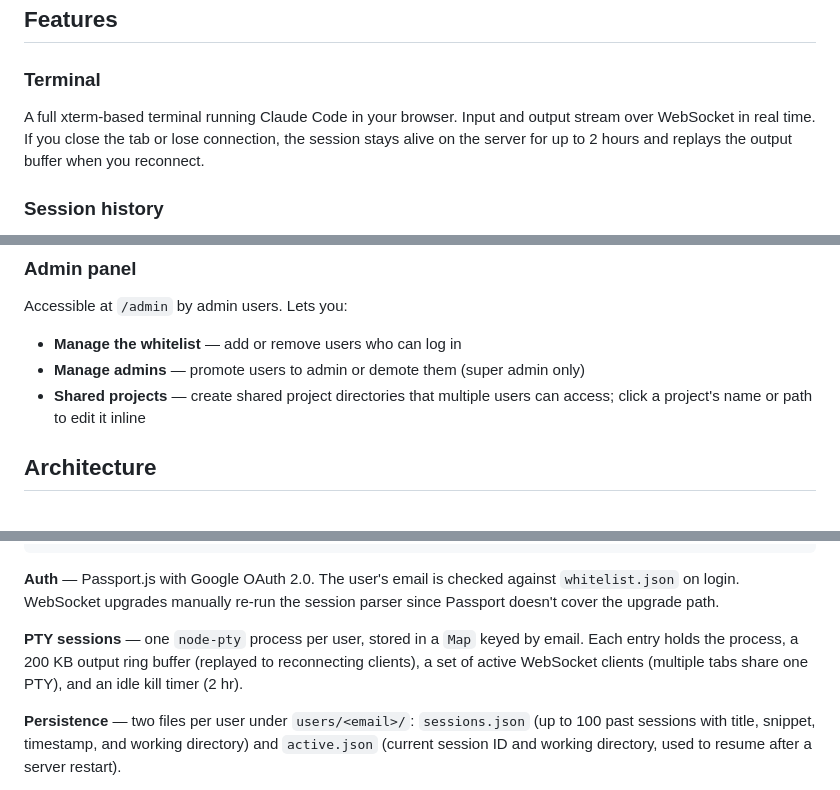
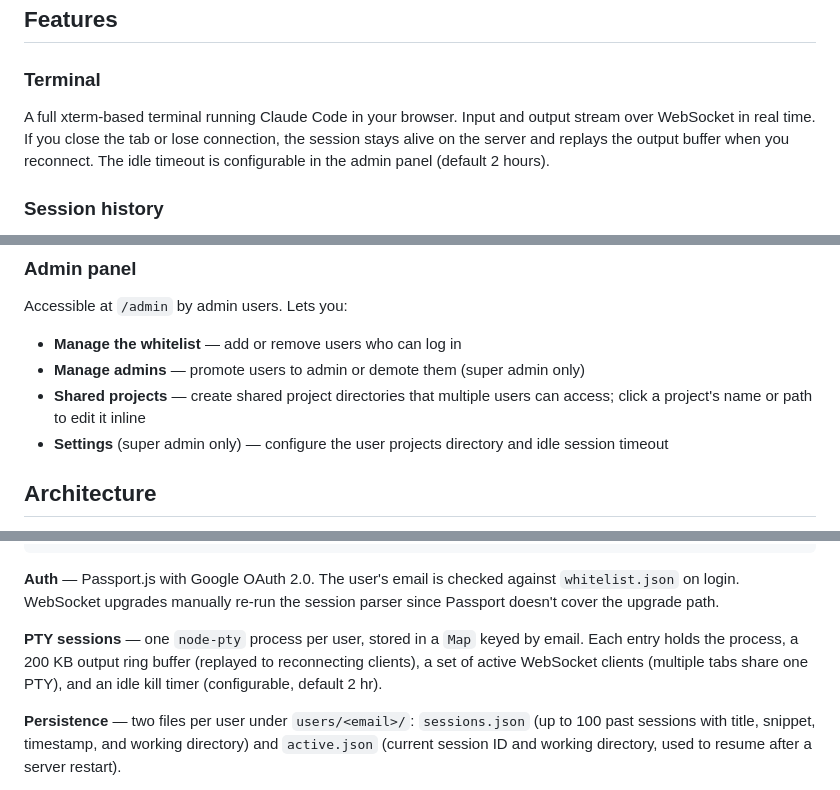
Before and after one commit to yangyang2000/claude_web, a Markdown page: README.md, 3 parts joined by grey strips. Drawn GitHub-style.

Commit message:
Update README to document configurable idle timeout and settings panel
Co-Authored-By: Claude Sonnet 4.6 <noreply@anthropic.com>

```diff
--- a/README.md
+++ b/README.md
@@ -5,7 +5,7 @@ A self-hosted web terminal for [Claude Code](https://claude.ai/code), accessible
 ## Features
 
 ### Terminal
-A full xterm-based terminal running Claude Code in your browser. Input and output stream over WebSocket in real time. If you close the tab or lose connection, the session stays alive on the server for up to 2 hours and replays the output buffer when you reconnect.
+A full xterm-based terminal running Claude Code in your browser. Input and output stream over WebSocket in real time. If you close the tab or lose connection, the session stays alive on the server and replays the output buffer when you reconnect. The idle timeout is configurable in the admin panel (default 2 hours).
 
 ### Session history
 Click **history** in the header to open the sidebar. Every session you explicitly save (or that gets saved automatically when you switch away) appears here with a title, timestamp, and a snippet of the conversation. You can:
@@ -29,6 +29,7 @@ Accessible at `/admin` by admin users. Lets you:
 - **Manage the whitelist** — add or remove users who can log in
 - **Manage admins** — promote users to admin or demote them (super admin only)
 - **Shared projects** — create shared project directories that multiple users can access; click a project's name or path to edit it inline
+- **Settings** (super admin only) — configure the user projects directory and idle session timeout
 
 ## Architecture
 
@@ -44,7 +45,7 @@ Browser
 
 **Auth** — Passport.js with Google OAuth 2.0. The user's email is checked against `whitelist.json` on login. WebSocket upgrades manually re-run the session parser since Passport doesn't cover the upgrade path.
 
-**PTY sessions** — one `node-pty` process per user, stored in a `Map` keyed by email. Each entry holds the process, a 200 KB output ring buffer (replayed to reconnecting clients), a set of active WebSocket clients (multiple tabs share one PTY), and an idle kill timer (2 hr).
+**PTY sessions** — one `node-pty` process per user, stored in a `Map` keyed by email. Each entry holds the process, a 200 KB output ring buffer (replayed to reconnecting clients), a set of active WebSocket clients (multiple tabs share one PTY), and an idle kill timer (configurable, default 2 hr).
 
 **Persistence** — two files per user under `users/<email>/`: `sessions.json` (up to 100 past sessions with title, snippet, timestamp, and working directory) and `active.json` (current session ID and working directory, used to resume after a server restart).
 
```
